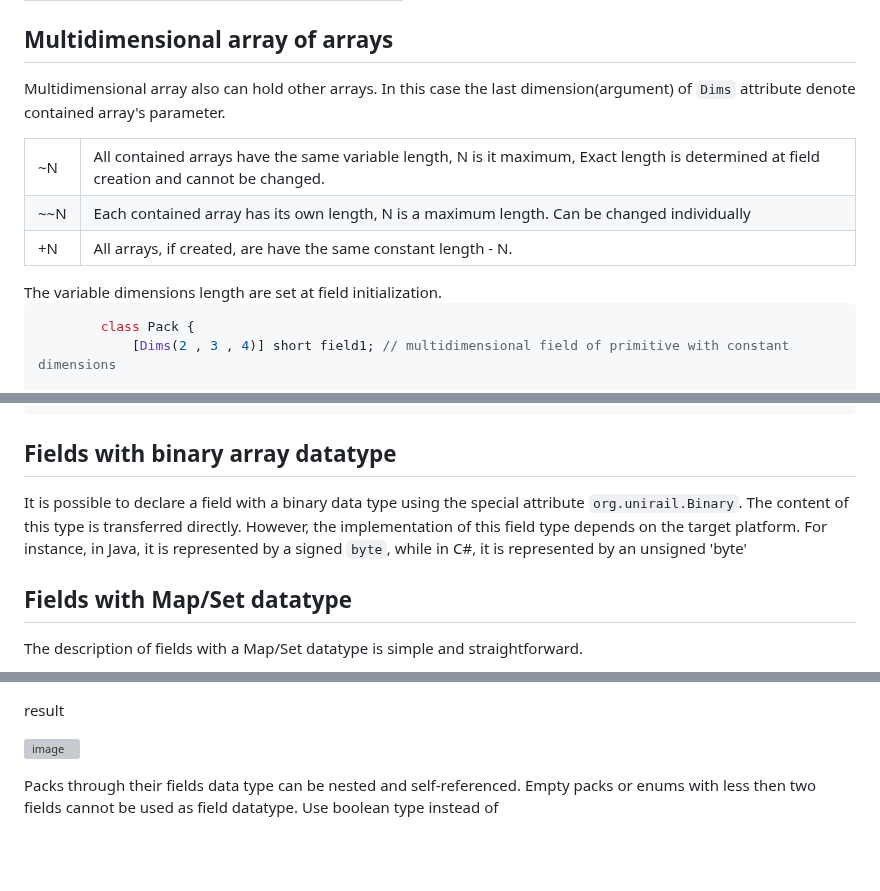
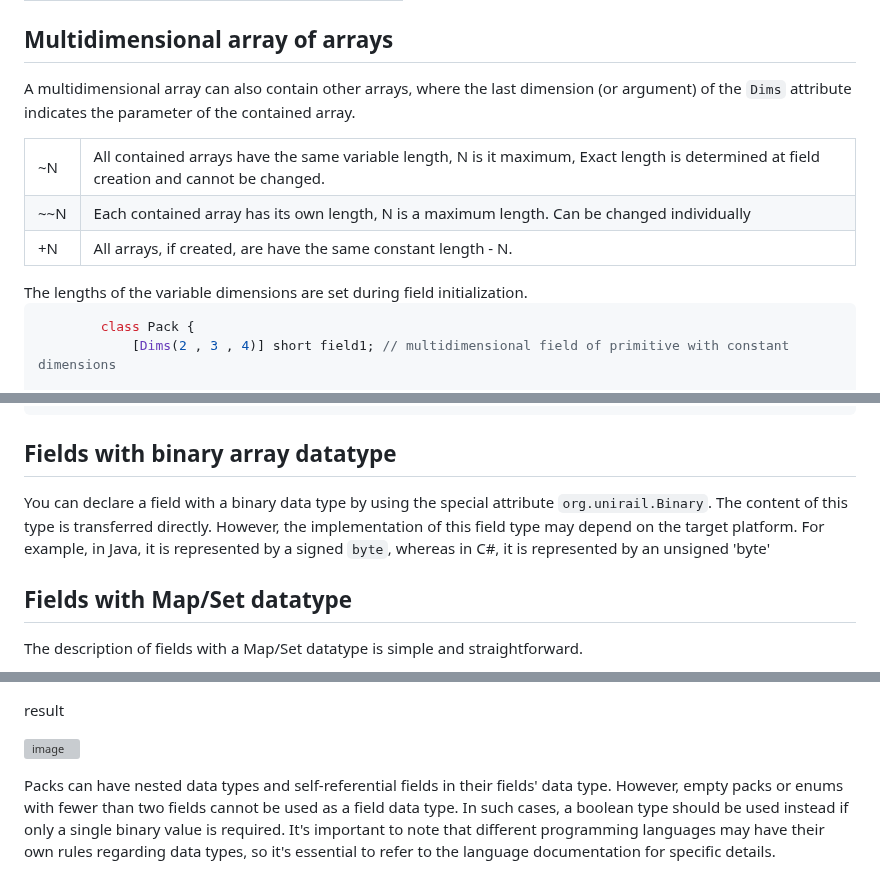
Before and after one commit to AdHoc-Protocol/AdHoc-protocol, a Markdown page: README.md, 3 parts joined by grey strips. Rendered like a GitHub page; folded sections open; blank space fills up the shorter version; grey boxes are pictures that could not be loaded.

````diff
--- a/README.md
+++ b/README.md
@@ -706,7 +706,7 @@ These dimensions can be of either a constant or variable length.
 
 ## Multidimensional array of arrays
 
-Multidimensional array also can hold other arrays. In this case the last dimension(argument) of `Dims` attribute denote contained array's parameter.
+A multidimensional array can also contain other arrays, where the last dimension (or argument) of the `Dims` attribute indicates the parameter of the contained array.
 
 <table>
   <tbody>
@@ -725,7 +725,7 @@ and cannot be changed.</td>
     </tr>
   </tbody>
 </table>
-The variable dimensions length are set at field initialization.
+The lengths of the variable dimensions are set during field initialization.
 
 ```cs
         class Pack {
@@ -742,8 +742,8 @@ The variable dimensions length are set at field initialization.
 ```
 ## Fields with binary array datatype
 
-It is possible to declare a field with a binary data type using the special attribute `org.unirail.Binary`. The content of this type is transferred directly.
-However, the implementation of this field type depends on the target platform. For instance, in Java, it is represented by a signed `byte`, while in C#, it is represented by an unsigned 'byte'
+You can declare a field with a binary data type by using the special attribute `org.unirail.Binary`. The content of this type is transferred directly.
+However, the implementation of this field type may depend on the target platform. For example, in Java, it is represented by a signed `byte`, whereas in C#, it is represented by an unsigned 'byte'
 
 
 ## Fields with Map/Set datatype
@@ -847,5 +847,6 @@ result
 ![image](https://user-images.githubusercontent.com/29354319/194811082-59f47c44-f580-4a85-97ff-e41895006206.png)
 </details>
 
-Packs through their fields data type can be nested and self-referenced.
-Empty packs or enums with less then two fields cannot be used as field datatype. Use boolean type instead of
+Packs can have nested data types and self-referential fields in their fields' data type.
+However, empty packs or enums with fewer than two fields cannot be used as a field data type. In such cases, a boolean type should be used instead if only a single binary value is required.
+It's important to note that different programming languages may have their own rules regarding data types, so it's essential to refer to the language documentation for specific details.
````
